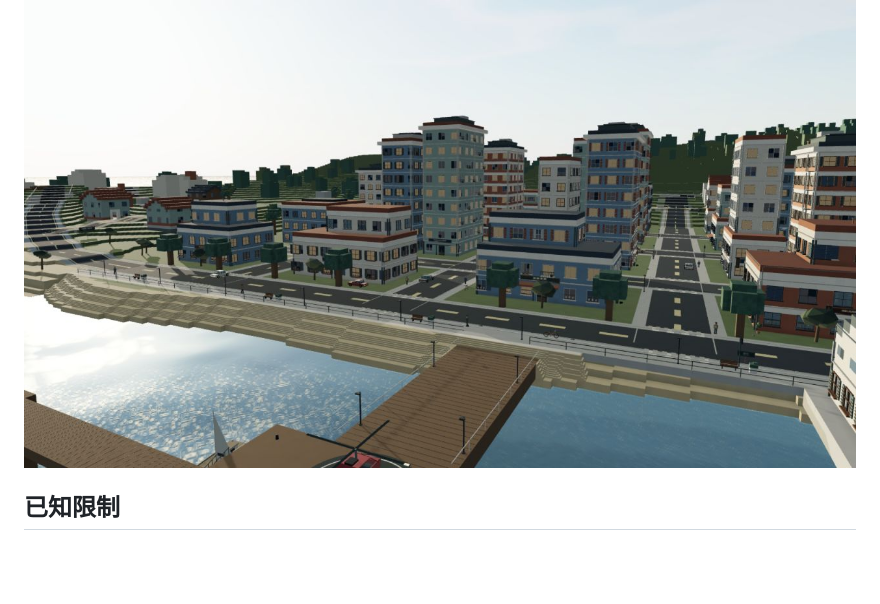
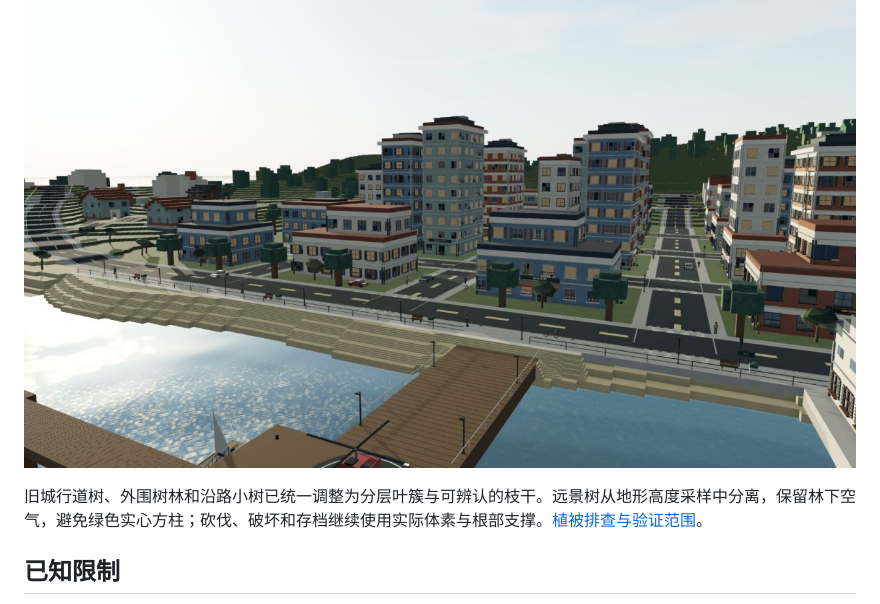
Before and after one commit to yydshly/mirror-coast-web, a Markdown page: README.md, the part around the change. Rendered like a GitHub page; blank space fills up the shorter version.

Commit message:
Unify tree silhouettes and preserve canopy air in distant terrain

```diff
--- a/README.md
+++ b/README.md
@@ -134,6 +134,8 @@ WebGL 创建失败时会显示可操作的恢复页面，提供重新加载、
 
 ![内置浏览器中验证的沿海退台与高低楼体](docs/demo/coastal-massing.png)
 
+旧城行道树、外围树林和沿路小树已统一调整为分层叶簇与可辨认的枝干。远景树从地形高度采样中分离，保留林下空气，避免绿色实心方柱；砍伐、破坏和存档继续使用实际体素与根部支撑。[植被排查与验证范围](docs/TREES.md)。
+
 ## 已知限制
 
 - 旧城密集街区和连续破坏仍可能出现慢帧，历史记录有约 100ms 的偶发停顿。更长的历史事件未稳定复现；不承诺整张地图稳定 60 FPS。
```
Also changed, not shown: docs/DEMO.md (+3 -0 lines), docs/TREES.md (added, +31 -0 lines), docs/demo/trees-city.png (added), docs/demo/trees-forest-far.png (added), docs/demo/trees-forest-near.png (added), 10 other files.
